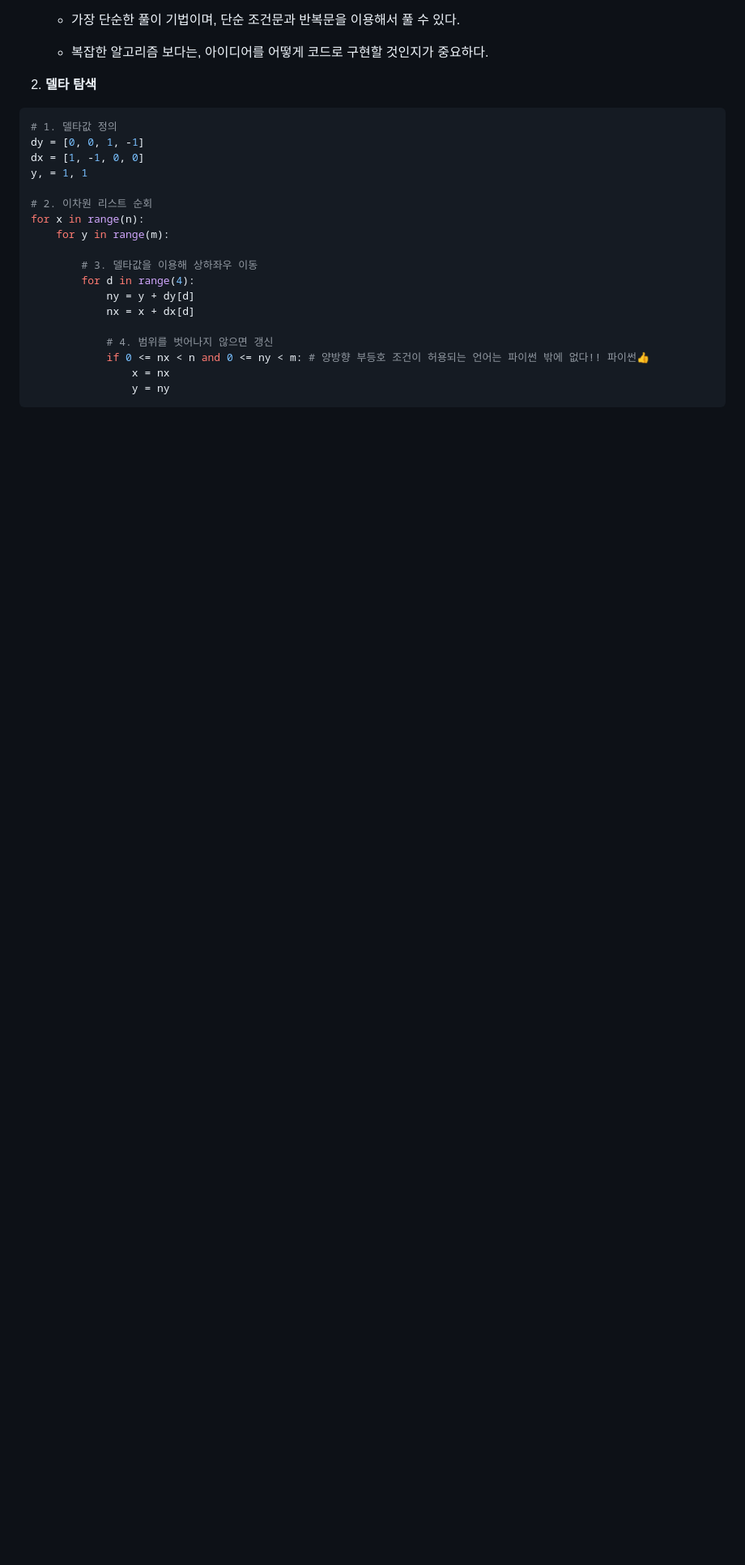
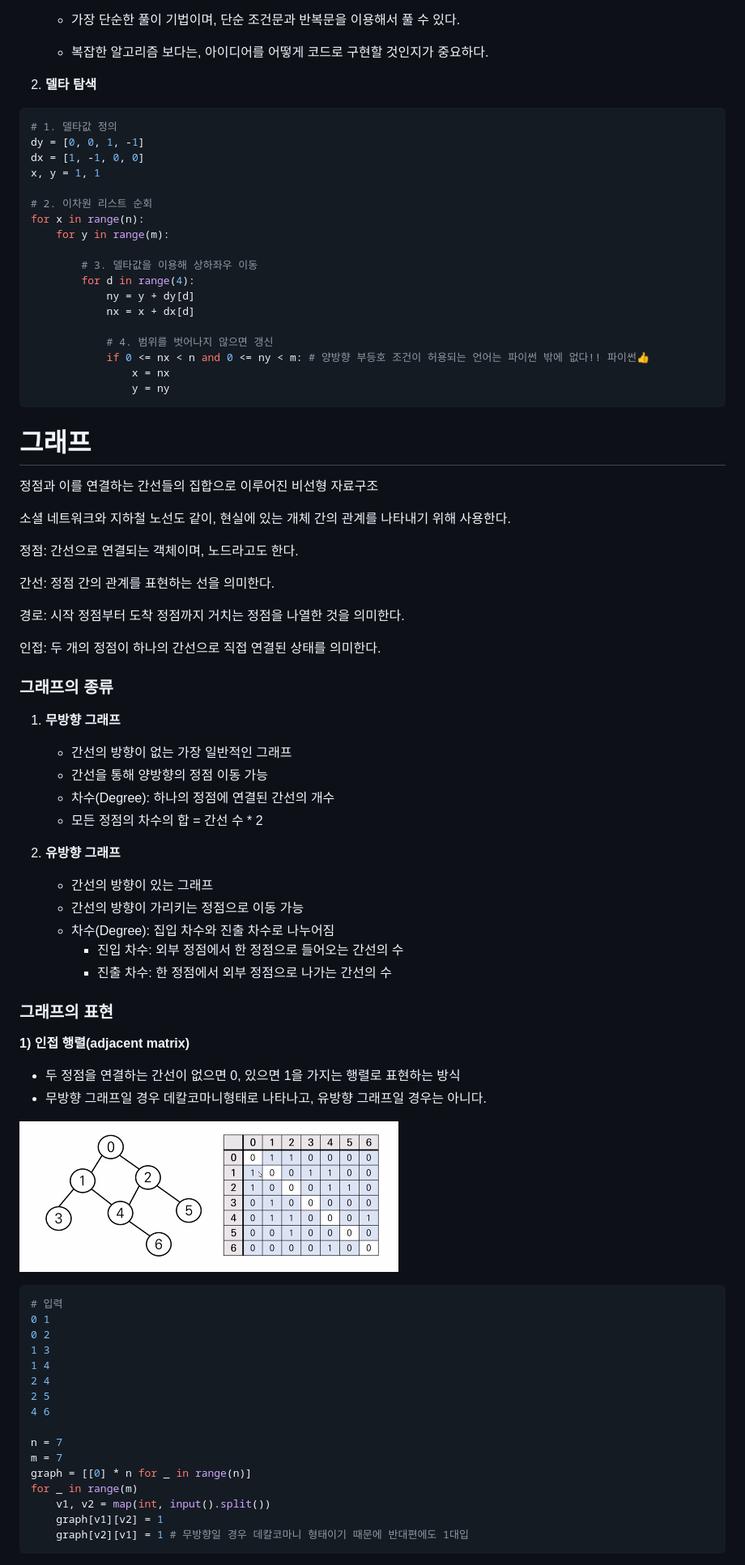
Before and after one commit to dongwonbaek/TIL, a Markdown page: Algorithm.md, the part around the change printed below. Shown: that part at 81% size. Rendered like a GitHub page; pictures changed too: Algorithm.assets/image-20220809111400321.png (added); blank space fills up the shorter version.

Commit message:
8/9 인접행렬,리스트

```diff
--- a/Algorithm.md
+++ b/Algorithm.md
@@ -367,7 +367,7 @@ for i in range(n):
 # 1. 델타값 정의
 dy = [0, 0, 1, -1]
 dx = [1, -1, 0, 0]
-y, = 1, 1
+x, y = 1, 1
 
 # 2. 이차원 리스트 순회
 for x in range(n):
@@ -383,3 +383,79 @@ for x in range(n):
                 x = nx
                 y = ny
 ~~~
+
+
+
+# 그래프
+
+정점과 이를 연결하는 간선들의 집합으로 이루어진 비선형 자료구조
+
+소셜 네트워크와 지하철 노선도 같이, 현실에 있는 개체 간의 관계를 나타내기 위해 사용한다.
+
+
+
+정점: 간선으로 연결되는 객체이며, 노드라고도 한다.
+
+간선: 정점 간의 관계를 표현하는 선을 의미한다.
+
+경로: 시작 정점부터 도착 정점까지 거치는 정점을 나열한 것을 의미한다.
+
+인접: 두 개의 정점이 하나의 간선으로 직접 연결된 상태를 의미한다.
+
+
+
+### 그래프의 종류
+
+1. **무방향 그래프**
+
+   - 간선의 방향이 없는 가장 일반적인 그래프
+   - 간선을 통해 양방향의 정점 이동 가능
+   - 차수(Degree): 하나의 정점에 연결된 간선의 개수
+   - 모든 정점의 차수의 합 = 간선 수 * 2
+
+
+
+2. **유방향 그래프**
+
+   - 간선의 방향이 있는 그래프
+   - 간선의 방향이 가리키는 정점으로 이동 가능
+   - 차수(Degree): 집입 차수와 진출 차수로 나누어짐
+     - 진입 차수: 외부 정점에서 한 정점으로 들어오는 간선의 수
+     - 진출 차수: 한 정점에서 외부 정점으로 나가는 간선의 수
+
+
+
+### 그래프의 표현
+
+
+
+**1) 인접 행렬(adjacent matrix)**
+
+- 두 정점을 연결하는 간선이 없으면 0, 있으면  1을 가지는 행렬로 표현하는 방식
+- 무방향 그래프일 경우 데칼코마니형태로 나타나고, 유방향 그래프일 경우는 아니다.
+
+
+
+![image-20220809111400321](Algorithm.assets/image-20220809111400321.png)
+
+~~~python
+# 입력
+0 1
+0 2
+1 3
+1 4
+2 4
+2 5
+4 6
+
+n = 7
+m = 7
+graph = [[0] * n for _ in range(n)]
+for _ in range(m)
+	v1, v2 = map(int, input().split())
+    graph[v1][v2] = 1
+    graph[v2][v1] = 1 # 무방향일 경우 데칼코마니 형태이기 때문에 반대편에도 1대입
+~~~
+
+
+
```
Also changed, not shown: other parts of Algorithm.md (+28 -0 lines).
